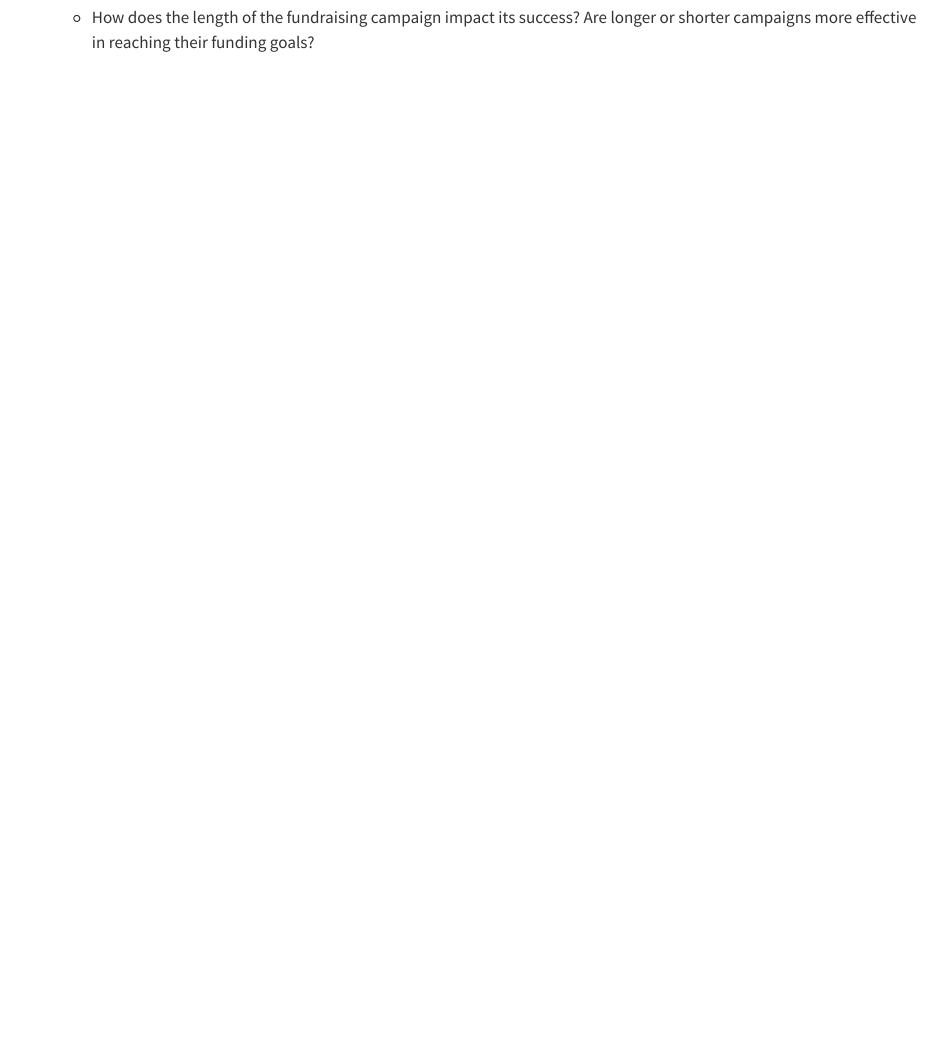
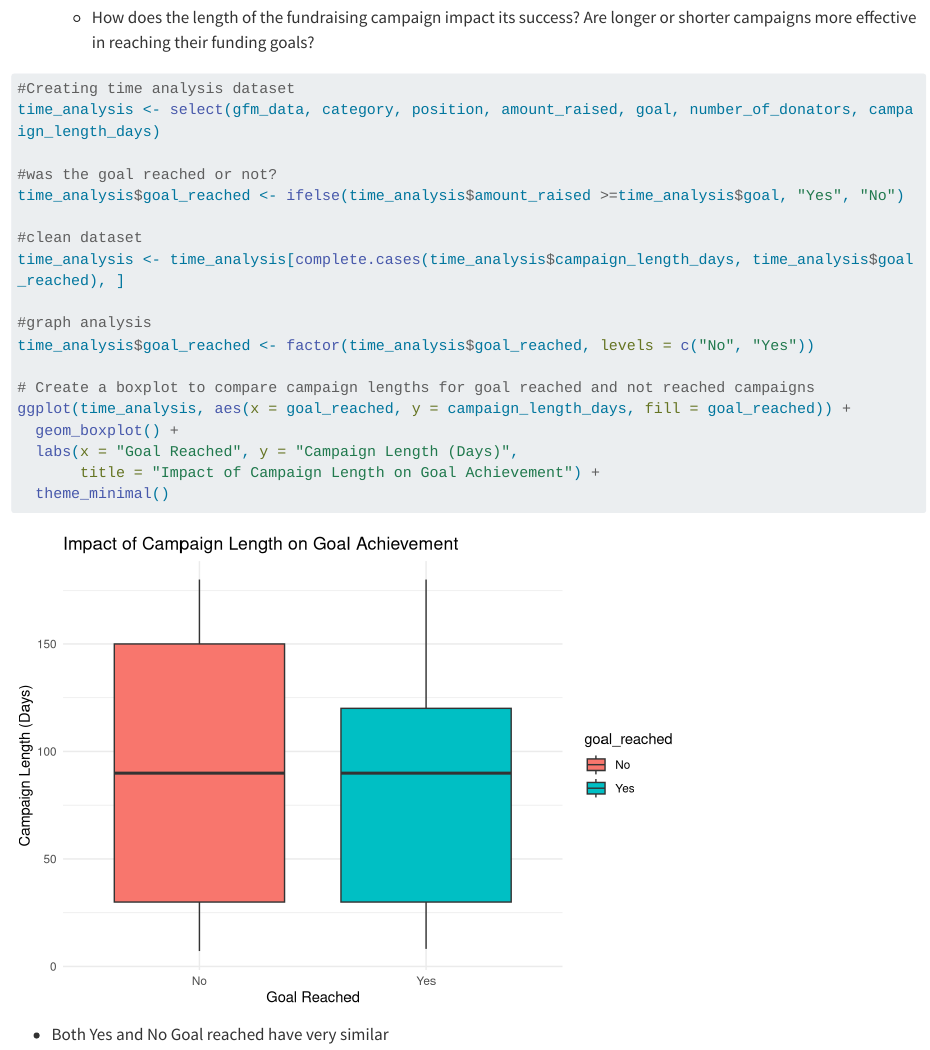
Before and after one commit to ryunshim/5306, a Quarto document (gfm_data_analysis.qmd): the page in a window 1100 px wide, from 470 px down. Rendered offline with R 4.5, knitr and Pandoc in place of Quarto, with nearby package versions; long lines of code are wrapped.

Commit message:
days vs goal reached analysis completed

````diff
--- a/gfm_data_analysis.qmd
+++ b/gfm_data_analysis.qmd
@@ -35,5 +35,24 @@ gfm_data <- read.csv("~/5306/data/gfm_cleaned_data.csv")
 ```{r}
 #| label: time-analysis
 
+#Creating time analysis dataset
+time_analysis <- select(gfm_data, category, position, amount_raised, goal, number_of_donators, campaign_length_days)
 
+#was the goal reached or not?
+time_analysis$goal_reached <- ifelse(time_analysis$amount_raised >=time_analysis$goal, "Yes", "No")
+
+#clean dataset
+time_analysis <- time_analysis[complete.cases(time_analysis$campaign_length_days, time_analysis$goal_reached), ]
+
+#graph analysis
+time_analysis$goal_reached <- factor(time_analysis$goal_reached, levels = c("No", "Yes"))
+
+# Create a boxplot to compare campaign lengths for goal reached and not reached campaigns
+ggplot(time_analysis, aes(x = goal_reached, y = campaign_length_days, fill = goal_reached)) +
+  geom_boxplot() +
+  labs(x = "Goal Reached", y = "Campaign Length (Days)",
+       title = "Impact of Campaign Length on Goal Achievement") +
+  theme_minimal()
 ```
+
+-   Both Yes and No Goal reached have very similar
````
